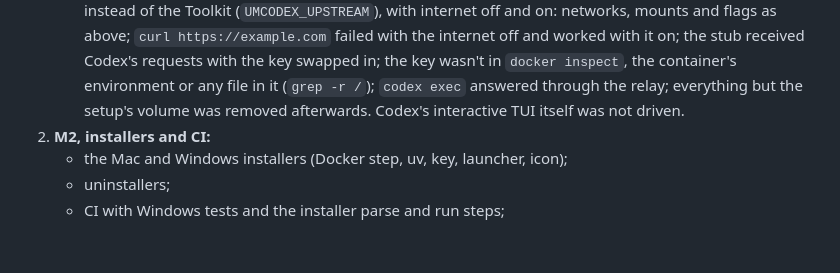
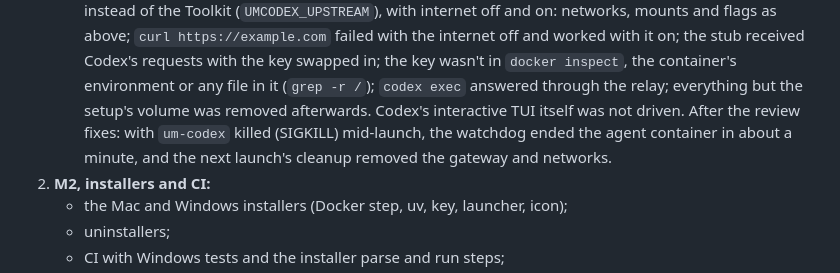
Before and after one commit to SripadaLab-UM/um-codex, a Markdown page: docs/DESIGN.md, the part around the change. GitHub-like rendering; blank space fills up the shorter version.

Commit message:
DESIGN: the watchdog's live check
Co-Authored-By: Claude Opus 5.5 <noreply@anthropic.com>

```diff
--- a/docs/DESIGN.md
+++ b/docs/DESIGN.md
@@ -316,7 +316,10 @@ modes, rigor, and the frontend.
      swapped in; the key wasn't in `docker inspect`, the container's
      environment or any file in it (`grep -r /`); `codex exec` answered
      through the relay; everything but the setup's volume was removed
-     afterwards. Codex's interactive TUI itself was not driven.
+     afterwards. Codex's interactive TUI itself was not driven. After the
+     review fixes: with `um-codex` killed (SIGKILL) mid-launch, the watchdog
+     ended the agent container in about a minute, and the next launch's
+     cleanup removed the gateway and networks.
 2. **M2, installers and CI:**
    - the Mac and Windows installers (Docker step, uv, key, launcher, icon);
    - uninstallers;
```
